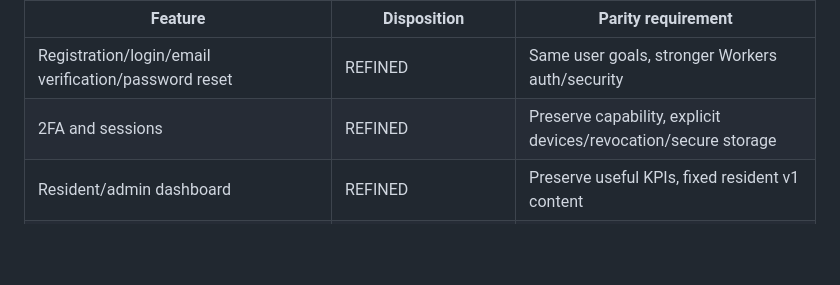
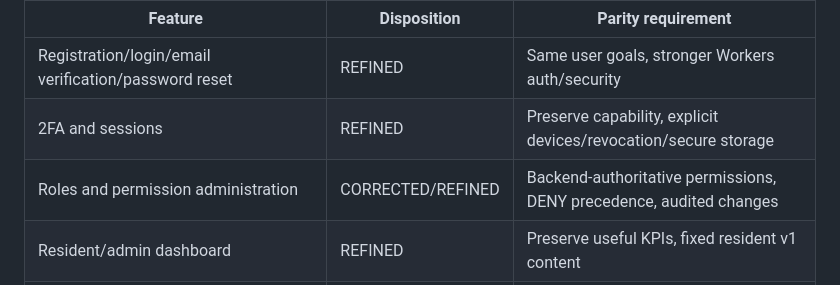
Before and after one commit to sahid-code404/BoardOps-Full-Rewritten, a Markdown page: docs/source-audit/FEATURE-PARITY.md, the part around the change. Rendered like a GitHub page; blank space fills up the shorter version.

Commit message:
docs: record permission parity disposition

```diff
--- a/docs/source-audit/FEATURE-PARITY.md
+++ b/docs/source-audit/FEATURE-PARITY.md
@@ -6,6 +6,7 @@ Nothing from the reference disappears silently. Every meaningful legacy feature
 | ---------------------------------------------------- | ----------------- | ------------------------------------------------------------------ |
 | Registration/login/email verification/password reset | REFINED           | Same user goals, stronger Workers auth/security                    |
 | 2FA and sessions                                     | REFINED           | Preserve capability, explicit devices/revocation/secure storage    |
+| Roles and permission administration                  | CORRECTED/REFINED | Backend-authoritative permissions, DENY precedence, audited changes |
 | Resident/admin dashboard                             | REFINED           | Preserve useful KPIs, fixed resident v1 content                    |
 | Dynamic meals                                        | PRESERVED/REFINED | No hardcoded meal names; add locked special/holiday rules          |
 | Resident meal booking/history                        | REFINED           | Continuous schedule + cutoff authority                             |
```
